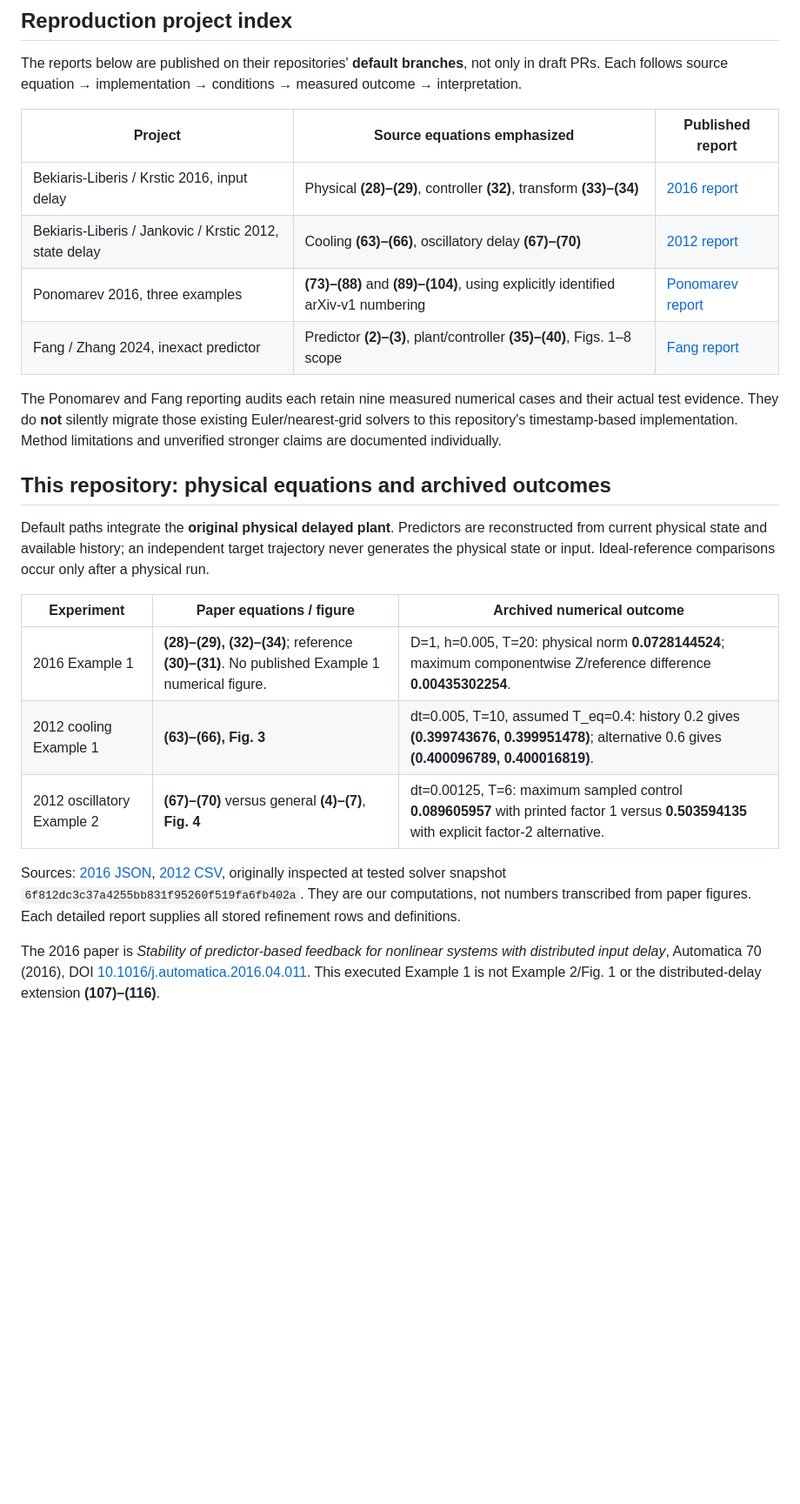
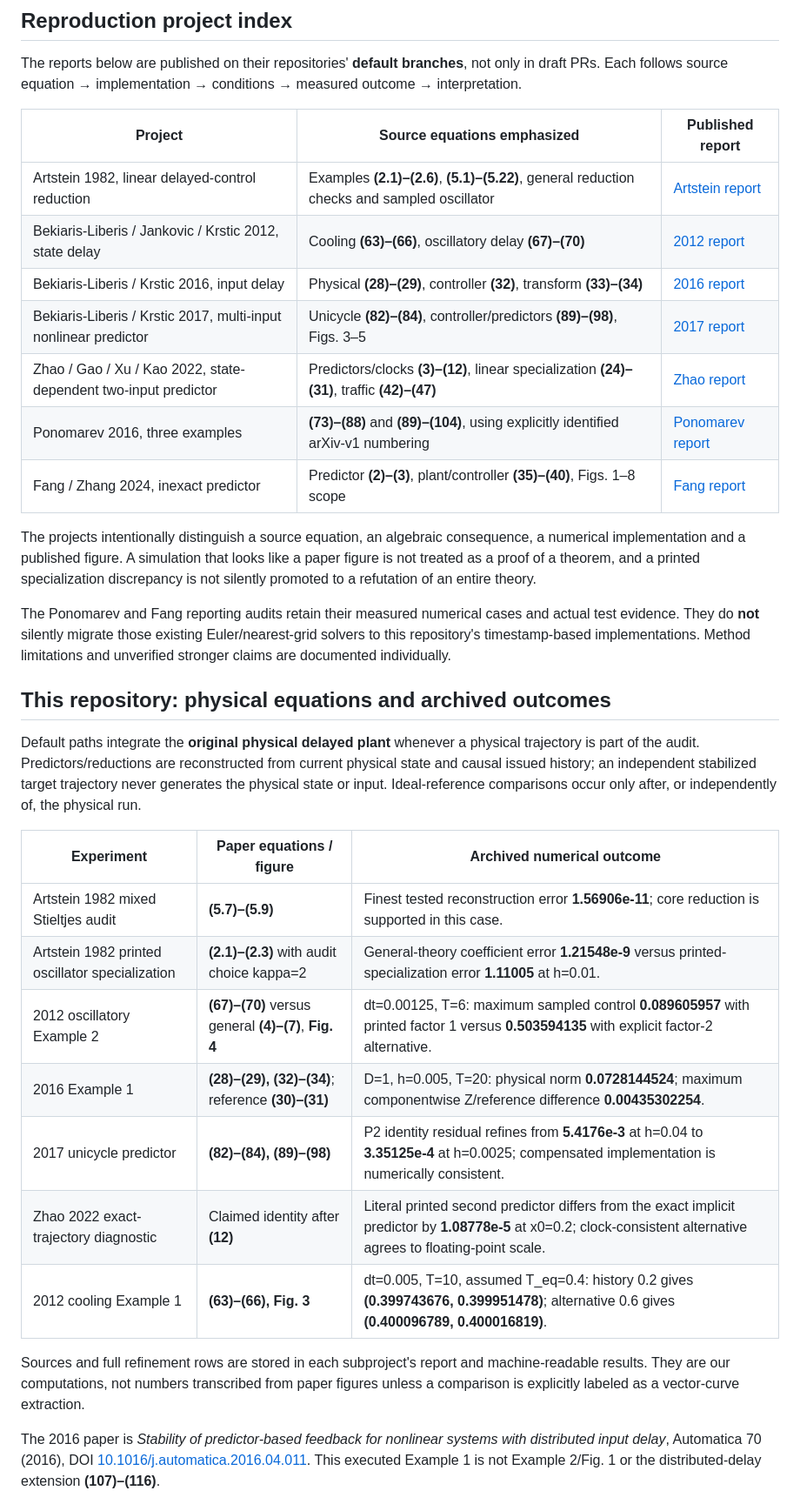
Before and after one commit to KK1182112KK/krstic-2016-reproduction, a Markdown page: README.md, the part around one of its changes. Shown at 87% size. Rendered like a GitHub page; blank space fills up the shorter version.

```diff
--- a/README.md
+++ b/README.md
@@ -9,24 +9,33 @@ The reports below are published on their repositories' **default branches**, not
 
 | Project | Source equations emphasized | Published report |
 |---|---|---|
+| Artstein 1982, linear delayed-control reduction | Examples **(2.1)–(2.6)**, **(5.1)–(5.22)**, general reduction checks and sampled oscillator | [Artstein report](artstein-1982-reproduction/REPORT.md) |
+| Bekiaris-Liberis / Jankovic / Krstic 2012, state delay | Cooling **(63)–(66)**, oscillatory delay **(67)–(70)** | [2012 report](state-delay-2012/README.md) |
 | Bekiaris-Liberis / Krstic 2016, input delay | Physical **(28)–(29)**, controller **(32)**, transform **(33)–(34)** | [2016 report](input-delay-2016/README.md) |
-| Bekiaris-Liberis / Jankovic / Krstic 2012, state delay | Cooling **(63)–(66)**, oscillatory delay **(67)–(70)** | [2012 report](state-delay-2012/README.md) |
+| Bekiaris-Liberis / Krstic 2017, multi-input nonlinear predictor | Unicycle **(82)–(84)**, controller/predictors **(89)–(98)**, Figs. 3–5 | [2017 report](bekiaris-liberis-krstic-2017-reproduction/REPORT.md) |
+| Zhao / Gao / Xu / Kao 2022, state-dependent two-input predictor | Predictors/clocks **(3)–(12)**, linear specialization **(24)–(31)**, traffic **(42)–(47)** | [Zhao report](zhao-2022-reproduction/REPORT.md) |
 | Ponomarev 2016, three examples | **(73)–(88)** and **(89)–(104)**, using explicitly identified arXiv-v1 numbering | [Ponomarev report](https://github.com/KK1182112KK/ponomarev-2016-reproduction/blob/master/docs/REPRODUCTION_REPORT.md) |
 | Fang / Zhang 2024, inexact predictor | Predictor **(2)–(3)**, plant/controller **(35)–(40)**, Figs. 1–8 scope | [Fang report](https://github.com/KK1182112KK/fang-2024-reproduction/blob/main/docs/REPRODUCTION_REPORT.md) |
 
-The Ponomarev and Fang reporting audits each retain nine measured numerical cases and their actual test evidence. They do **not** silently migrate those existing Euler/nearest-grid solvers to this repository's timestamp-based implementation. Method limitations and unverified stronger claims are documented individually.
+The projects intentionally distinguish a source equation, an algebraic consequence, a numerical implementation and a published figure. A simulation that looks like a paper figure is not treated as a proof of a theorem, and a printed specialization discrepancy is not silently promoted to a refutation of an entire theory.
+
+The Ponomarev and Fang reporting audits retain their measured numerical cases and actual test evidence. They do **not** silently migrate those existing Euler/nearest-grid solvers to this repository's timestamp-based implementations. Method limitations and unverified stronger claims are documented individually.
 
 ## This repository: physical equations and archived outcomes
 
-Default paths integrate the **original physical delayed plant**. Predictors are reconstructed from current physical state and available history; an independent target trajectory never generates the physical state or input. Ideal-reference comparisons occur only after a physical run.
+Default paths integrate the **original physical delayed plant** whenever a physical trajectory is part of the audit. Predictors/reductions are reconstructed from current physical state and causal issued history; an independent stabilized target trajectory never generates the physical state or input. Ideal-reference comparisons occur only after, or independently of, the physical run.
 
 | Experiment | Paper equations / figure | Archived numerical outcome |
 |---|---|---|
-| 2016 Example 1 | **(28)–(29), (32)–(34)**; reference **(30)–(31)**. No published Example 1 numerical figure. | D=1, h=0.005, T=20: physical norm **0.0728144524**; maximum componentwise Z/reference difference **0.00435302254**. |
+| Artstein 1982 mixed Stieltjes audit | **(5.7)–(5.9)** | Finest tested reconstruction error **1.56906e-11**; core reduction is supported in this case. |
+| Artstein 1982 printed oscillator specialization | **(2.1)–(2.3)** with audit choice kappa=2 | General-theory coefficient error **1.21548e-9** versus printed-specialization error **1.11005** at h=0.01. |
+| 2012 oscillatory Example 2 | **(67)–(70)** versus general **(4)–(7)**, **Fig. 4** | dt=0.00125, T=6: maximum sampled control **0.089605957** with printed factor 1 versus **0.503594135** with explicit factor-2 alternative. |
+| 2016 Example 1 | **(28)–(29), (32)–(34)**; reference **(30)–(31)** | D=1, h=0.005, T=20: physical norm **0.0728144524**; maximum componentwise Z/reference difference **0.00435302254**. |
+| 2017 unicycle predictor | **(82)–(84), (89)–(98)** | P2 identity residual refines from **5.4176e-3** at h=0.04 to **3.35125e-4** at h=0.0025; compensated implementation is numerically consistent. |
+| Zhao 2022 exact-trajectory diagnostic | Claimed identity after **(12)** | Literal printed second predictor differs from the exact implicit predictor by **1.08778e-5** at x0=0.2; clock-consistent alternative agrees to floating-point scale. |
 | 2012 cooling Example 1 | **(63)–(66), Fig. 3** | dt=0.005, T=10, assumed T_eq=0.4: history 0.2 gives **(0.399743676, 0.399951478)**; alternative 0.6 gives **(0.400096789, 0.400016819)**. |
-| 2012 oscillatory Example 2 | **(67)–(70)** versus general **(4)–(7)**, **Fig. 4** | dt=0.00125, T=6: maximum sampled control **0.089605957** with printed factor 1 versus **0.503594135** with explicit factor-2 alternative. |
 
-Sources: [2016 JSON](results/direct-dde/summary.json), [2012 CSV](results/state-delay-direct/summary.csv), originally inspected at tested solver snapshot `6f812dc3c37a4255bb831f95260f519fa6fb402a`. They are our computations, not numbers transcribed from paper figures. Each detailed report supplies all stored refinement rows and definitions.
+Sources and full refinement rows are stored in each subproject's report and machine-readable results. They are our computations, not numbers transcribed from paper figures unless a comparison is explicitly labeled as a vector-curve extraction.
 
 The 2016 paper is *Stability of predictor-based feedback for nonlinear systems with distributed input delay*, Automatica 70 (2016), DOI [10.1016/j.automatica.2016.04.011](https://doi.org/10.1016/j.automatica.2016.04.011). This executed Example 1 is not Example 2/Fig. 1 or the distributed-delay extension **(107)–(116)**.
 
```
Also changed, not shown: other parts of README.md (+45 -6 lines).
